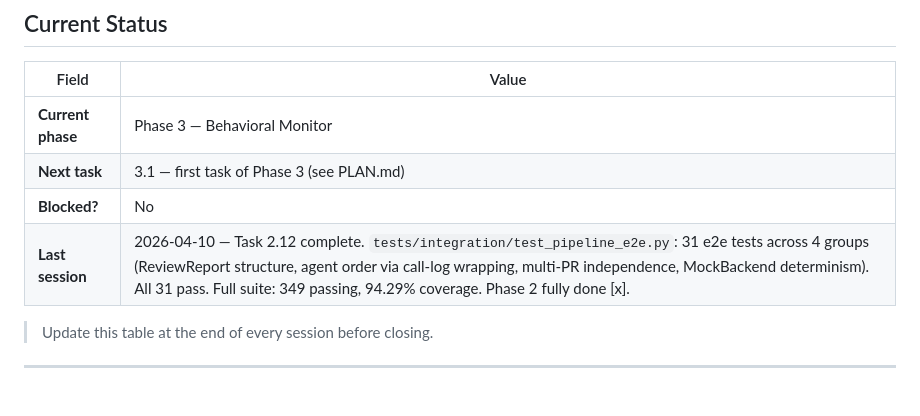
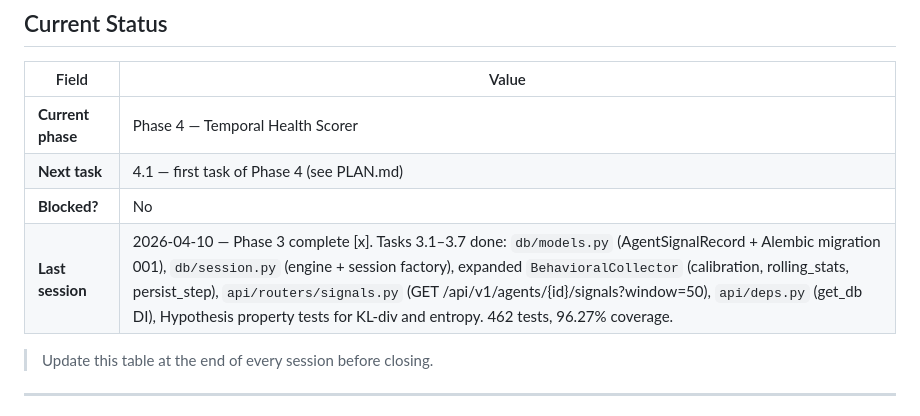
Before and after one commit to rajo69/chronoagent, a Markdown page: CLAUDE.md, the part around one of its changes. Drawn GitHub-style.

```diff
--- a/CLAUDE.md
+++ b/CLAUDE.md
@@ -8,10 +8,10 @@
 
 | Field | Value |
 |-------|-------|
-| **Current phase** | Phase 3 — Behavioral Monitor |
-| **Next task** | 3.1 — first task of Phase 3 (see PLAN.md) |
+| **Current phase** | Phase 4 — Temporal Health Scorer |
+| **Next task** | 4.1 — first task of Phase 4 (see PLAN.md) |
 | **Blocked?** | No |
-| **Last session** | 2026-04-10 — Task 2.12 complete. `tests/integration/test_pipeline_e2e.py`: 31 e2e tests across 4 groups (ReviewReport structure, agent order via call-log wrapping, multi-PR independence, MockBackend determinism). All 31 pass. Full suite: 349 passing, 94.29% coverage. Phase 2 fully done [x]. |
+| **Last session** | 2026-04-10 — Phase 3 complete [x]. Tasks 3.1–3.7 done: `db/models.py` (AgentSignalRecord + Alembic migration 001), `db/session.py` (engine + session factory), expanded `BehavioralCollector` (calibration, rolling_stats, persist_step), `api/routers/signals.py` (GET /api/v1/agents/{id}/signals?window=50), `api/deps.py` (get_db DI), Hypothesis property tests for KL-div and entropy. 462 tests, 96.27% coverage. |
 
 > Update this table at the end of every session before closing.
 
```
Also changed, not shown: other parts of CLAUDE.md (+1 -1 lines), PLAN.md (+12 -12 lines).
